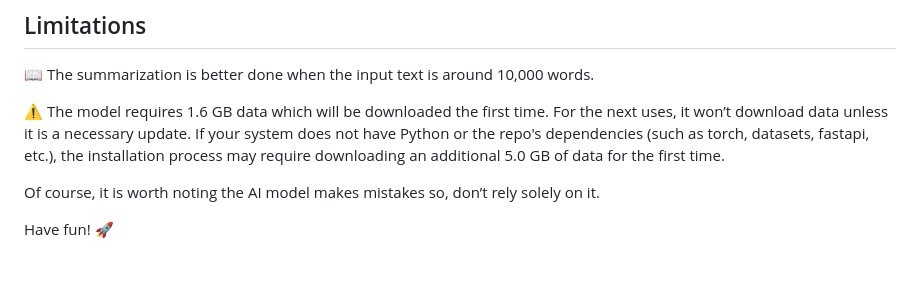
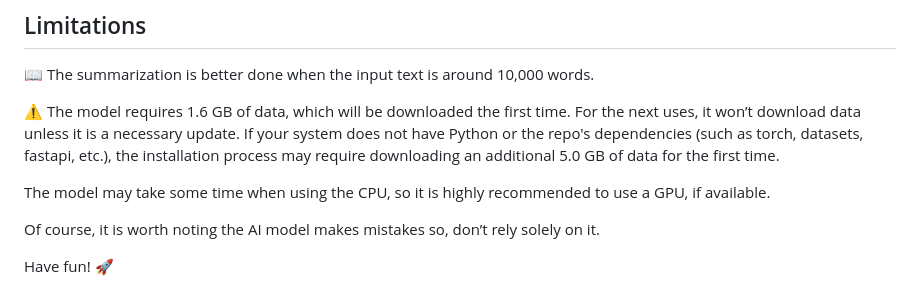
Before and after one commit to H0sseini/TextSummarizer, a Markdown page: README.md, the part around the change. GitHub-like rendering; blank space fills up the shorter version.

```diff
--- a/README.md
+++ b/README.md
@@ -138,7 +138,9 @@ This project is licensed under the MIT License. See `LICENSE` file for details.
 
 📖 The summarization is better done when the input text is around 10,000 words.
 
-⚠️ The model requires 1.6 GB data which will be downloaded the first time. For the next uses, it won’t download data unless it is a necessary update. If your system does not have Python or the repo's dependencies (such as torch, datasets, fastapi, etc.), the installation process may require downloading an additional 5.0 GB of data for the first time.
+⚠️ The model requires 1.6 GB of data, which will be downloaded the first time. For the next uses, it won’t download data unless it is a necessary update. If your system does not have Python or the repo's dependencies (such as torch, datasets, fastapi, etc.), the installation process may require downloading an additional 5.0 GB of data for the first time.
+
+The model may take some time when using the CPU, so it is highly recommended to use a GPU, if available.
 
 
 Of course, it is worth noting the AI model makes mistakes so, don’t rely solely on it.
```
